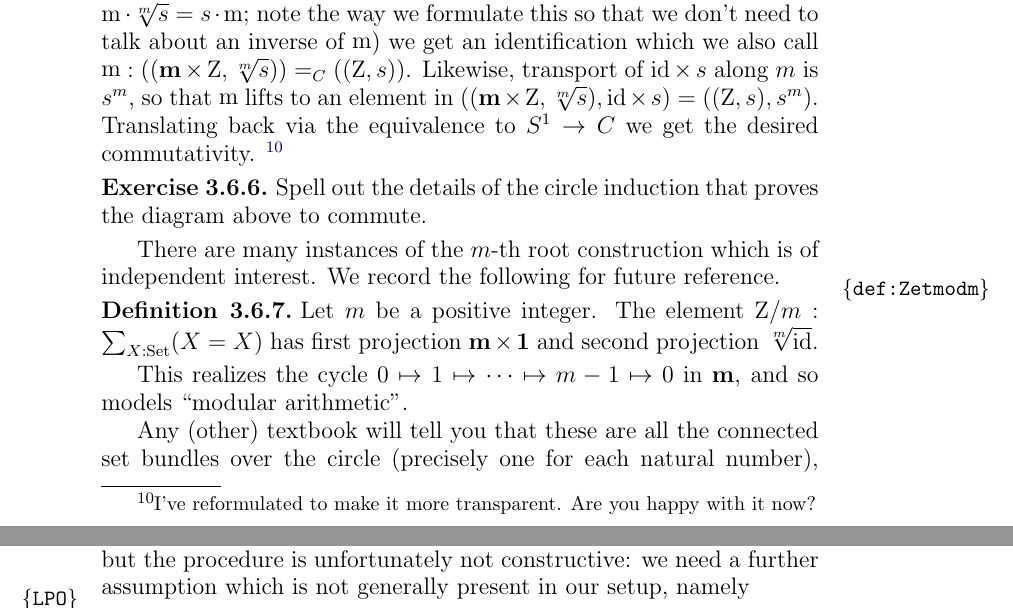
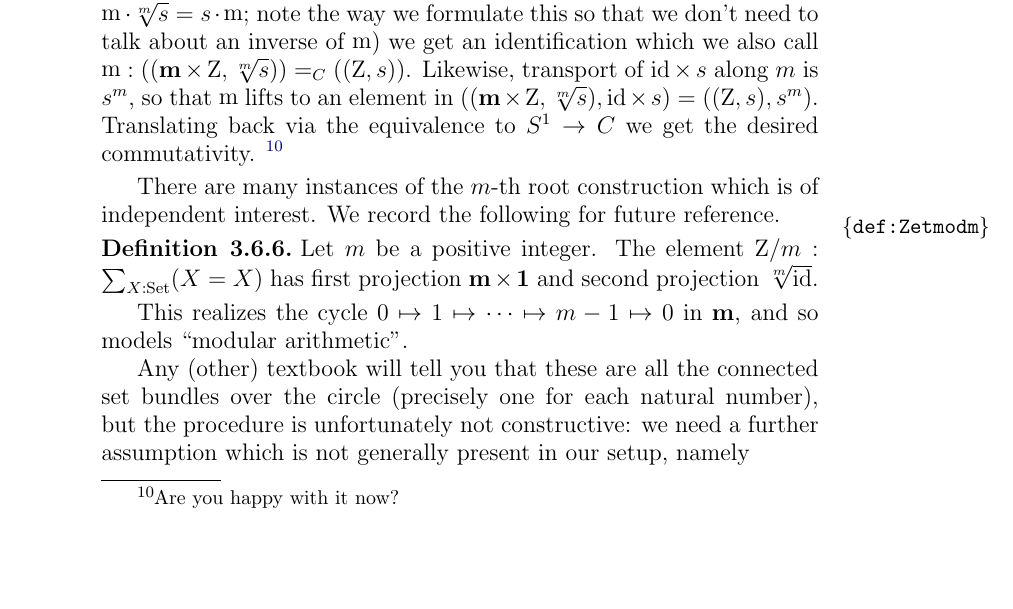
Before and after one commit to UniMath/SymmetryBook, a LaTeX thesis (book.tex, which reads circle.tex): two parts of pages 63 and 64 of 175 before the commit and part of page 63 of 175 after it, the two joined at a grey line, cut so that both start at the same text, the shorter picture padded with empty space. Compiled offline with pdfLaTeX.

```diff
--- a/circle.tex
+++ b/circle.tex
@@ -1027,15 +1027,15 @@
 Consider the equivalence  $\mZ: (\bn m\times \zet)\to\zet$ with $\mZ(i,n)=i+mn$ discussed above.  Since transport of $\sqrt[m]s$ along $\mZ$ is exactly $s$ (\ie, $\mZ\cdot\sqrt[m]s=s\cdot\mZ$;
 note the way we formulate this so that we don't need to talk about an inverse of $\mZ$) we get an identification which we also call $\mZ:((\bn m\times\zet,\sqrt[m]s))=_C((\zet,s))$.  Likewise, transport of $\id\times s$ along $m$ is $s^m$, so that $\mZ$ lifts to an element in
 $((\bn m\times\zet,\sqrt[m]s),\id\times s)=((\zet,s),s^m)$.  Translating back via the equivalence to $S^1\to C$ we get the desired commutativity.
-\footnote{I've reformulated to make it more transparent. Are you happy with it now?   % ({\color{red} I think $\sqrt[m]s$ should twice be $(\sqrt[m]s)^m$, and that the cicle induction requires that $\mZ$ is invariant under $\Sloop$. That appears to be the same
+\footnote{Are you happy with it now?   % ({\color{red} I think $\sqrt[m]s$ should twice be $(\sqrt[m]s)^m$, and that the cicle induction requires that $\mZ$ is invariant under $\Sloop$. That appears to be the same
 % square read vertically instead of horizontally. Funny! Let's talk about this.})
 }
 \end{example}
 
-\begin{xca}
-Spell out the details of the circle induction that proves the diagram
-above to commute.
-\end{xca}
+% \begin{xca}
+% Spell out the details of the circle induction that proves the diagram
+% above to commute.
+% \end{xca}
 
 There are many instances of the $m$-th root construction which is of independent interest.
 We record the following for future reference.
```
